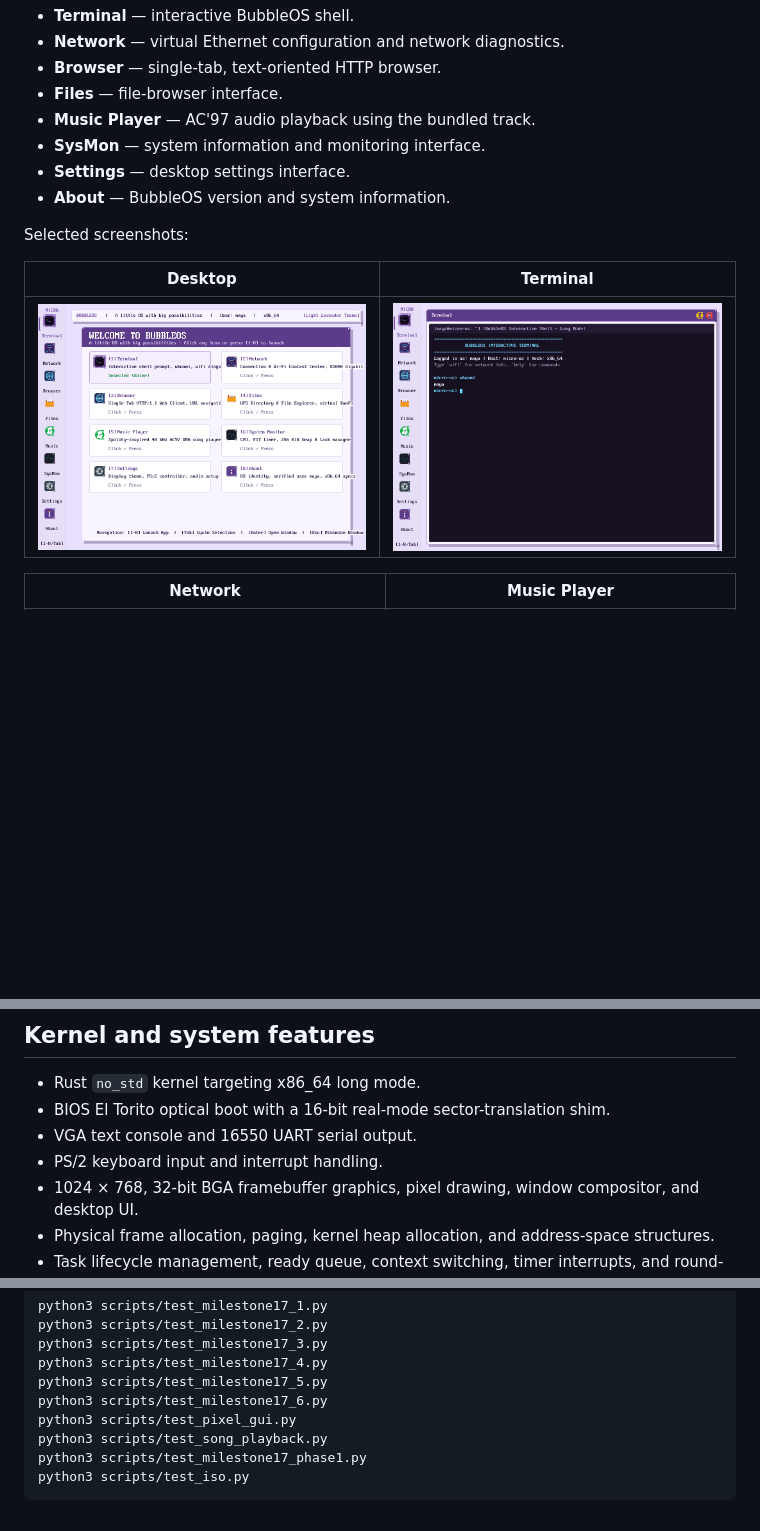
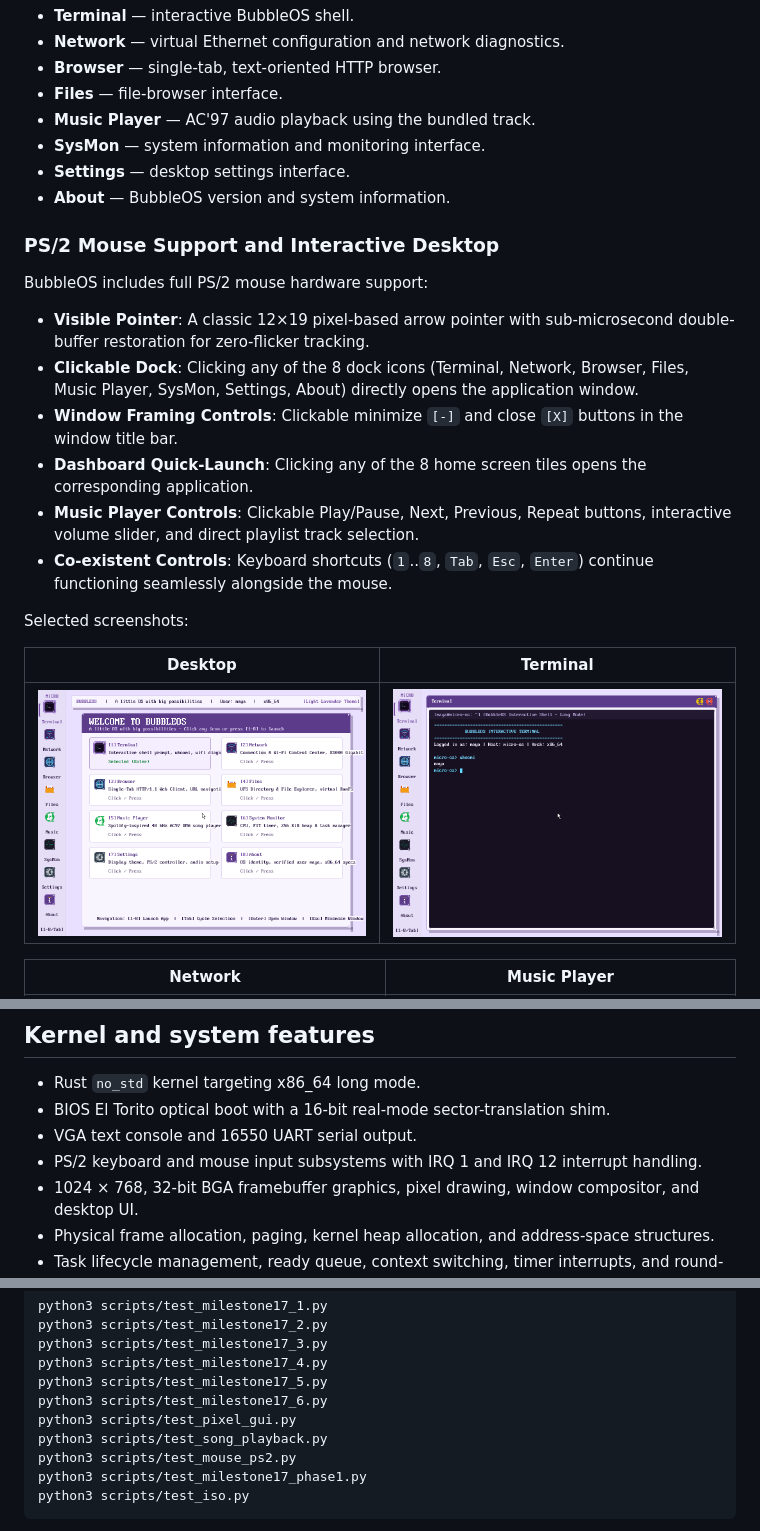
Before and after one commit to mayaonsteroids/Rust-Micro-OS, a Markdown page: README.md, 3 parts joined by grey strips. GitHub-like rendering; pictures changed too: screenshots/pixel_gui_home.png, screenshots/pixel_gui_terminal.png; blank space fills up the shorter version.

Commit message:
Add PS/2 mouse support and clickable BubbleOS desktop

````diff
--- a/README.md
+++ b/README.md
@@ -38,6 +38,16 @@ The desktop includes eight application areas:
 - **Settings** — desktop settings interface.
 - **About** — BubbleOS version and system information.
 
+### PS/2 Mouse Support and Interactive Desktop
+
+BubbleOS includes full PS/2 mouse hardware support:
+- **Visible Pointer**: A classic 12×19 pixel-based arrow pointer with sub-microsecond double-buffer restoration for zero-flicker tracking.
+- **Clickable Dock**: Clicking any of the 8 dock icons (Terminal, Network, Browser, Files, Music Player, SysMon, Settings, About) directly opens the application window.
+- **Window Framing Controls**: Clickable minimize `[-]` and close `[X]` buttons in the window title bar.
+- **Dashboard Quick-Launch**: Clicking any of the 8 home screen tiles opens the corresponding application.
+- **Music Player Controls**: Clickable Play/Pause, Next, Previous, Repeat buttons, interactive volume slider, and direct playlist track selection.
+- **Co-existent Controls**: Keyboard shortcuts (`1`..`8`, `Tab`, `Esc`, `Enter`) continue functioning seamlessly alongside the mouse.
+
 Selected screenshots:
 
 | Desktop | Terminal |
@@ -53,7 +63,7 @@ Selected screenshots:
 - Rust `no_std` kernel targeting x86_64 long mode.
 - BIOS El Torito optical boot with a 16-bit real-mode sector-translation shim.
 - VGA text console and 16550 UART serial output.
-- PS/2 keyboard input and interrupt handling.
+- PS/2 keyboard and mouse input subsystems with IRQ 1 and IRQ 12 interrupt handling.
 - 1024 × 768, 32-bit BGA framebuffer graphics, pixel drawing, window compositor, and desktop UI.
 - Physical frame allocation, paging, kernel heap allocation, and address-space structures.
 - Task lifecycle management, ready queue, context switching, timer interrupts, and round-robin scheduling.
@@ -208,6 +218,7 @@ python3 scripts/test_milestone17_5.py
 python3 scripts/test_milestone17_6.py
 python3 scripts/test_pixel_gui.py
 python3 scripts/test_song_playback.py
+python3 scripts/test_mouse_ps2.py
 python3 scripts/test_milestone17_phase1.py
 python3 scripts/test_iso.py
 ```
````
Also changed, not shown: screenshots/pixel_gui_minimized.png (added), screenshots/pixel_gui_music.png, screenshots/pixel_gui_network.png, 12 other files.
